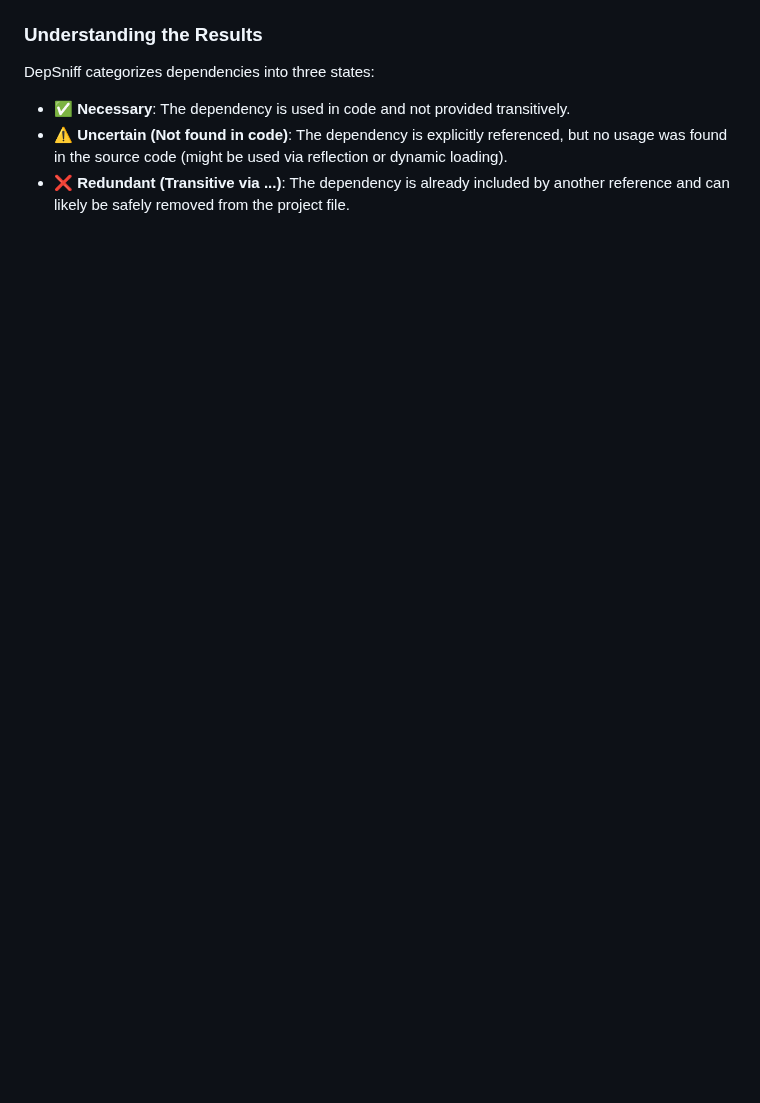
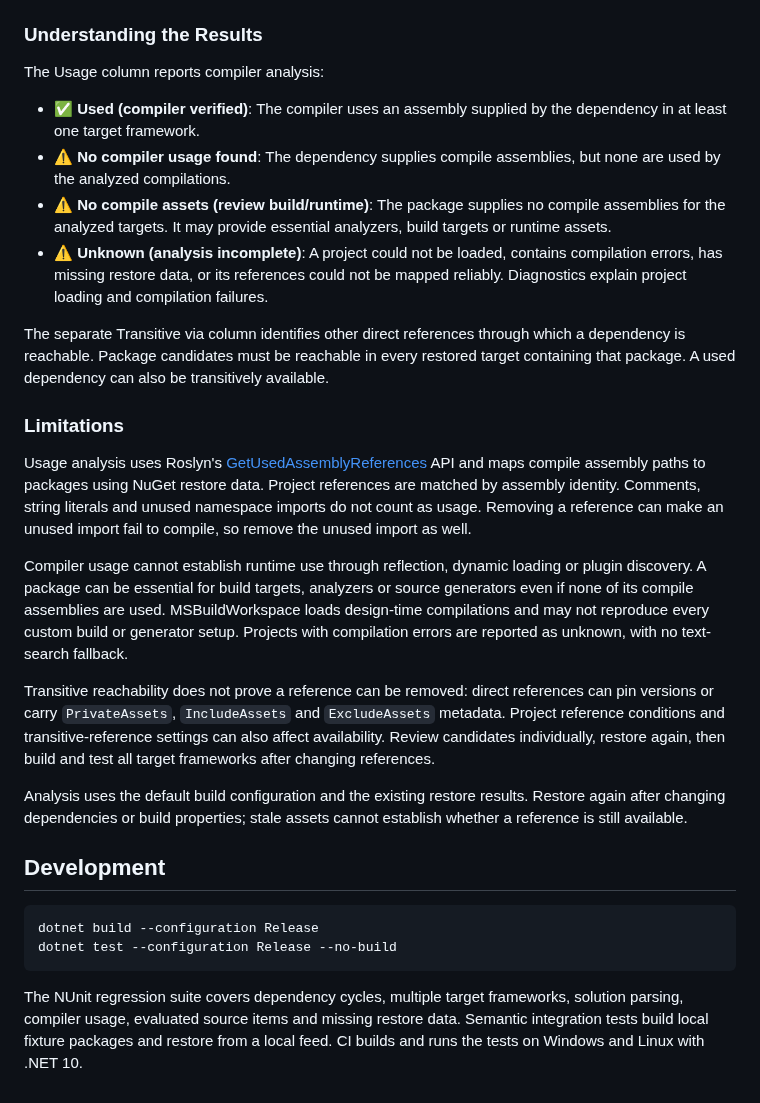
Before and after one commit to Iceeman76/DepSniff, a Markdown page: README.md, the part around one of its changes. Drawn GitHub-style; blank space fills up the shorter version.

````diff
--- a/README.md
+++ b/README.md
@@ -56,7 +60,30 @@ dotnet run --project DepSniff
 
 ### Understanding the Results
 
-DepSniff categorizes dependencies into three states:
-- ✅ **Necessary**: The dependency is used in code and not provided transitively.
-- ⚠️ **Uncertain (Not found in code)**: The dependency is explicitly referenced, but no usage was found in the source code (might be used via reflection or dynamic loading).
-- ❌ **Redundant (Transitive via ...)**: The dependency is already included by another reference and can likely be safely removed from the project file.
+The Usage column reports compiler analysis:
+
+- ✅ **Used (compiler verified)**: The compiler uses an assembly supplied by the dependency in at least one target framework.
+- ⚠️ **No compiler usage found**: The dependency supplies compile assemblies, but none are used by the analyzed compilations.
+- ⚠️ **No compile assets (review build/runtime)**: The package supplies no compile assemblies for the analyzed targets. It may provide essential analyzers, build targets or runtime assets.
+- ⚠️ **Unknown (analysis incomplete)**: A project could not be loaded, contains compilation errors, has missing restore data, or its references could not be mapped reliably. Diagnostics explain project loading and compilation failures.
+
+The separate Transitive via column identifies other direct references through which a dependency is reachable. Package candidates must be reachable in every restored target containing that package. A used dependency can also be transitively available.
+
+### Limitations
+
+Usage analysis uses Roslyn's [GetUsedAssemblyReferences](https://learn.microsoft.com/en-us/dotnet/api/microsoft.codeanalysis.compilation.getusedassemblyreferences) API and maps compile assembly paths to packages using NuGet restore data. Project references are matched by assembly identity. Comments, string literals and unused namespace imports do not count as usage. Removing a reference can make an unused import fail to compile, so remove the unused import as well.
+
+Compiler usage cannot establish runtime use through reflection, dynamic loading or plugin discovery. A package can be essential for build targets, analyzers or source generators even if none of its compile assemblies are used. MSBuildWorkspace loads design-time compilations and may not reproduce every custom build or generator setup. Projects with compilation errors are reported as unknown, with no text-search fallback.
+
+Transitive reachability does not prove a reference can be removed: direct references can pin versions or carry `PrivateAssets`, `IncludeAssets` and `ExcludeAssets` metadata. Project reference conditions and transitive-reference settings can also affect availability. Review candidates individually, restore again, then build and test all target frameworks after changing references.
+
+Analysis uses the default build configuration and the existing restore results. Restore again after changing dependencies or build properties; stale assets cannot establish whether a reference is still available.
+
+## Development
+
+```powershell
+dotnet build --configuration Release
+dotnet test --configuration Release --no-build
+```
+
+The NUnit regression suite covers dependency cycles, multiple target frameworks, solution parsing, compiler usage, evaluated source items and missing restore data. Semantic integration tests build local fixture packages and restore from a local feed. CI builds and runs the tests on Windows and Linux with .NET 10.
````
Also changed, not shown: other parts of README.md (+11 -7 lines), example-cli.png (added), example.png (deleted), 13 other files.
